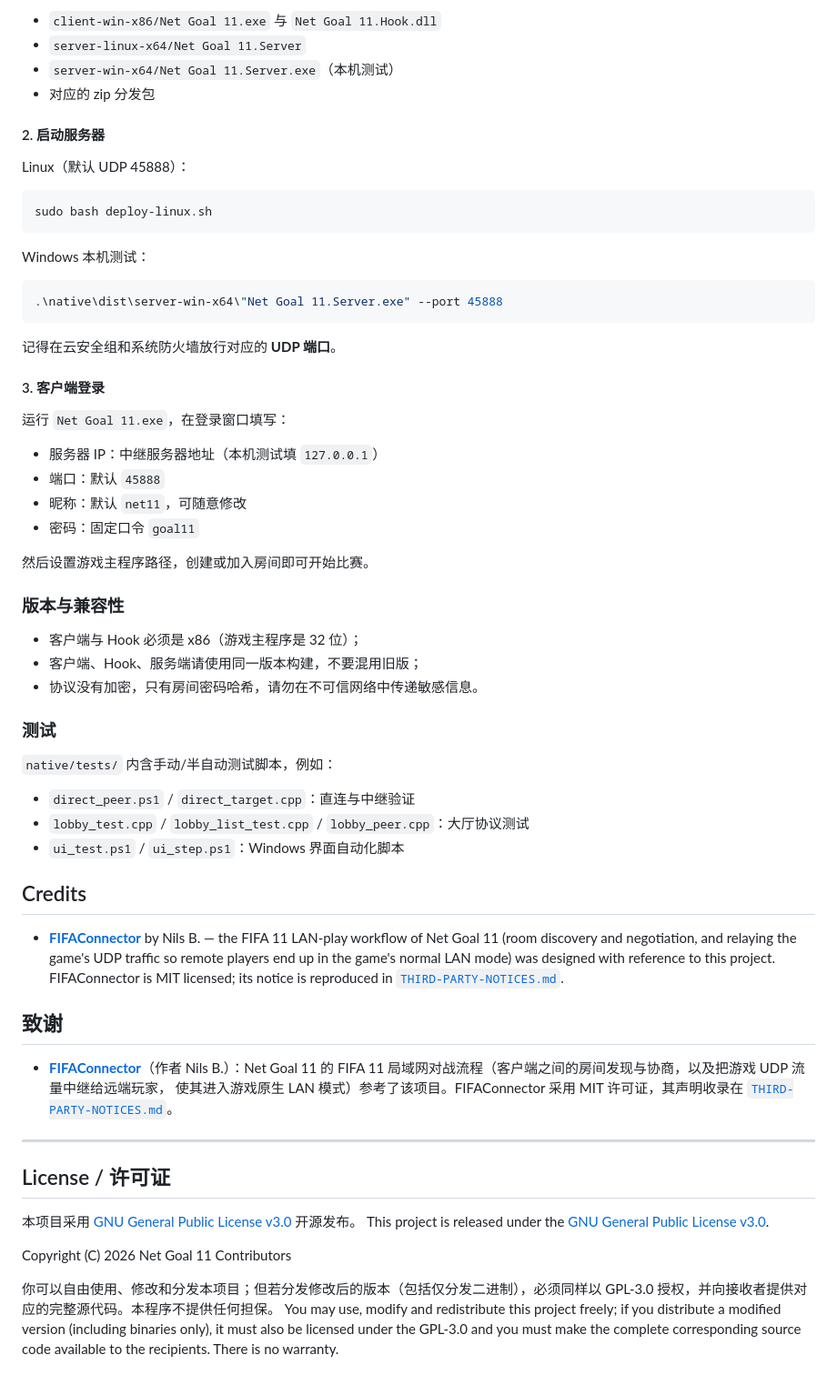
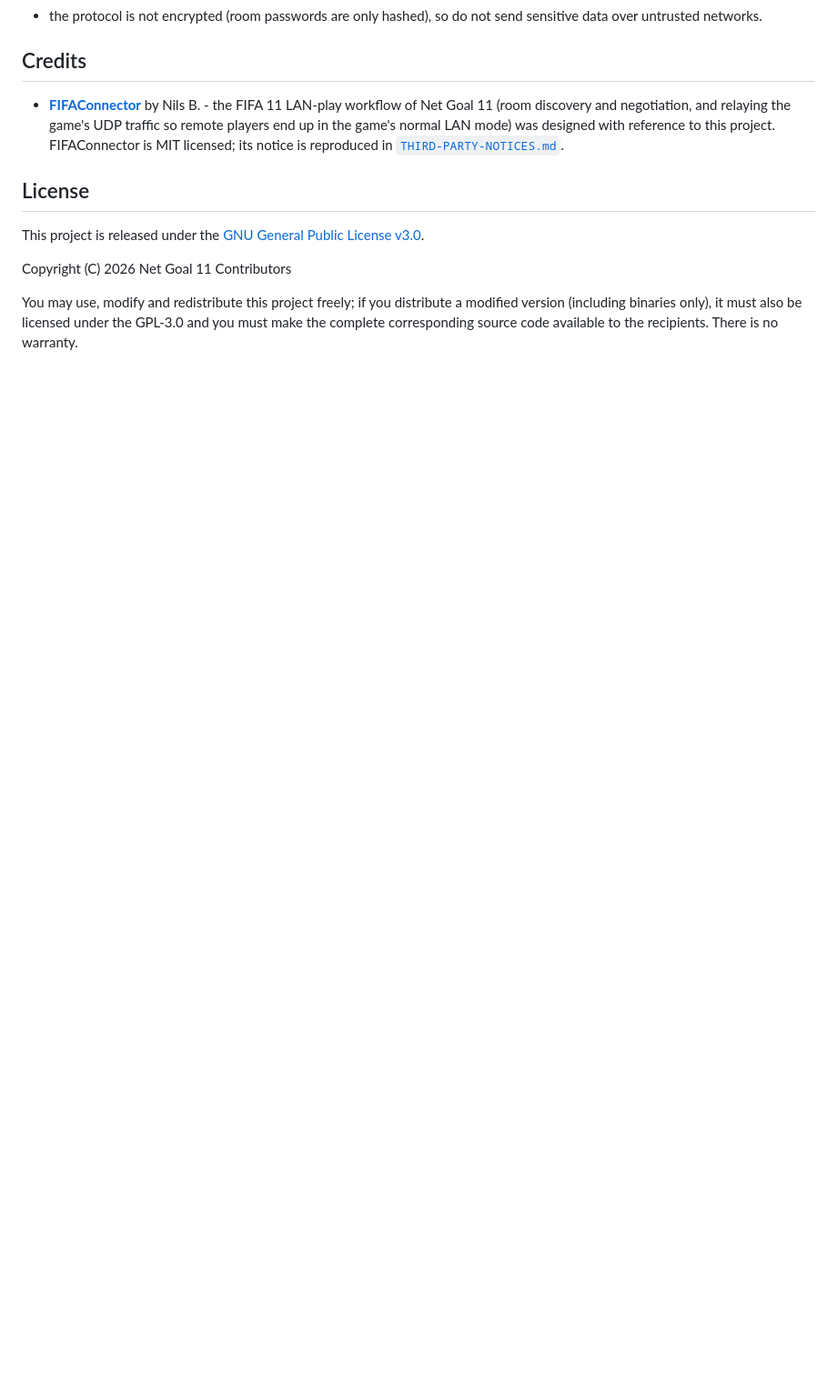
Before and after one commit to loudiwang/net-goal-11, a Markdown page: README.md, the part around one of its changes. Shown at 91% size. Drawn GitHub-style; blank space fills up the shorter version.

````diff
--- a/README.md
+++ b/README.md
@@ -174,75 +100,22 @@ powershell -ExecutionPolicy Bypass -File .\native\build\build_all.ps1
-- `client-win-x86/Net Goal 11.exe` 与 `Net Goal 11.Hook.dll`
-- `server-linux-x64/Net Goal 11.Server`
-- `server-win-x64/Net Goal 11.Server.exe`（本机测试）
-- 对应的 zip 分发包
-
-#### 2. 启动服务器
-
-Linux（默认 UDP 45888）：
-
-```bash
-sudo bash deploy-linux.sh
-```
-
-Windows 本机测试：
-
-```powershell
-.\native\dist\server-win-x64\"Net Goal 11.Server.exe" --port 45888
-```
-
-记得在云安全组和系统防火墙放行对应的 **UDP 端口**。
-
-#### 3. 客户端登录
-
-运行 `Net Goal 11.exe`，在登录窗口填写：
-
-- 服务器 IP：中继服务器地址（本机测试填 `127.0.0.1`）
-- 端口：默认 `45888`
-- 昵称：默认 `net11`，可随意修改
-- 密码：固定口令 `goal11`
-
-然后设置游戏主程序路径，创建或加入房间即可开始比赛。
-
-### 版本与兼容性
-
-- 客户端与 Hook 必须是 x86（游戏主程序是 32 位）；
-- 客户端、Hook、服务端请使用同一版本构建，不要混用旧版；
-- 协议没有加密，只有房间密码哈希，请勿在不可信网络中传递敏感信息。
-
-### 测试
-
-`native/tests/` 内含手动/半自动测试脚本，例如：
-
-- `direct_peer.ps1` / `direct_target.cpp`：直连与中继验证
-- `lobby_test.cpp` / `lobby_list_test.cpp` / `lobby_peer.cpp`：大厅协议测试
-- `ui_test.ps1` / `ui_step.ps1`：Windows 界面自动化脚本
+- the protocol is not encrypted (room passwords are only hashed), so do not send sensitive
+  data over untrusted networks.
 
 ## Credits
 
-- **[FIFAConnector](https://github.com/Pilo11/FIFAConnector)** by Nils B. — the FIFA 11 LAN-play
-  workflow of Net Goal 11 (room discovery and negotiation, and relaying the game's UDP traffic so
-  remote players end up in the game's normal LAN mode) was designed with reference to this
-  project. FIFAConnector is MIT licensed; its notice is reproduced in
+- **[FIFAConnector](https://github.com/Pilo11/FIFAConnector)** by Nils B. - the FIFA 11
+  LAN-play workflow of Net Goal 11 (room discovery and negotiation, and relaying the game's
+  UDP traffic so remote players end up in the game's normal LAN mode) was designed with
+  reference to this project. FIFAConnector is MIT licensed; its notice is reproduced in
   [`THIRD-PARTY-NOTICES.md`](THIRD-PARTY-NOTICES.md).
 
-## 致谢
+## License
 
-- **[FIFAConnector](https://github.com/Pilo11/FIFAConnector)**（作者 Nils B.）：Net Goal 11 的
-  FIFA 11 局域网对战流程（客户端之间的房间发现与协商，以及把游戏 UDP 流量中继给远端玩家，
-  使其进入游戏原生 LAN 模式）参考了该项目。FIFAConnector 采用 MIT 许可证，其声明收录在
-  [`THIRD-PARTY-NOTICES.md`](THIRD-PARTY-NOTICES.md)。
-
----
-
-## License / 许可证
-
-本项目采用 [GNU General Public License v3.0](LICENSE) 开源发布。
-This project is released under the [GNU General Public License v3.0](LICENSE).
+This project is released under the
+[GNU General Public License v3.0](LICENSE).
 
 Copyright (C) 2026 Net Goal 11 Contributors
 
-你可以自由使用、修改和分发本项目；但若分发修改后的版本（包括仅分发二进制），必须同样以
-GPL-3.0 授权，并向接收者提供对应的完整源代码。本程序不提供任何担保。
 You may use, modify and redistribute this project freely; if you distribute a modified
 version (including binaries only), it must also be licensed under the GPL-3.0 and you must
-make the complete corresponding source code available to the recipients. There is no warranty.
+make the complete corresponding source code available to the recipients. There is no
+warranty.
````
Also changed, not shown: other parts of README.md (+49 -123 lines), THIRD-PARTY-NOTICES.md (+7 -10 lines), docs/images/screenshot-create-room.png (added), docs/images/screenshot-game-room.png (added), docs/images/screenshot-login.jpg (added), docs/images/screenshot-main.png, docs/images/screenshot-room.png (deleted), 6 other files.
